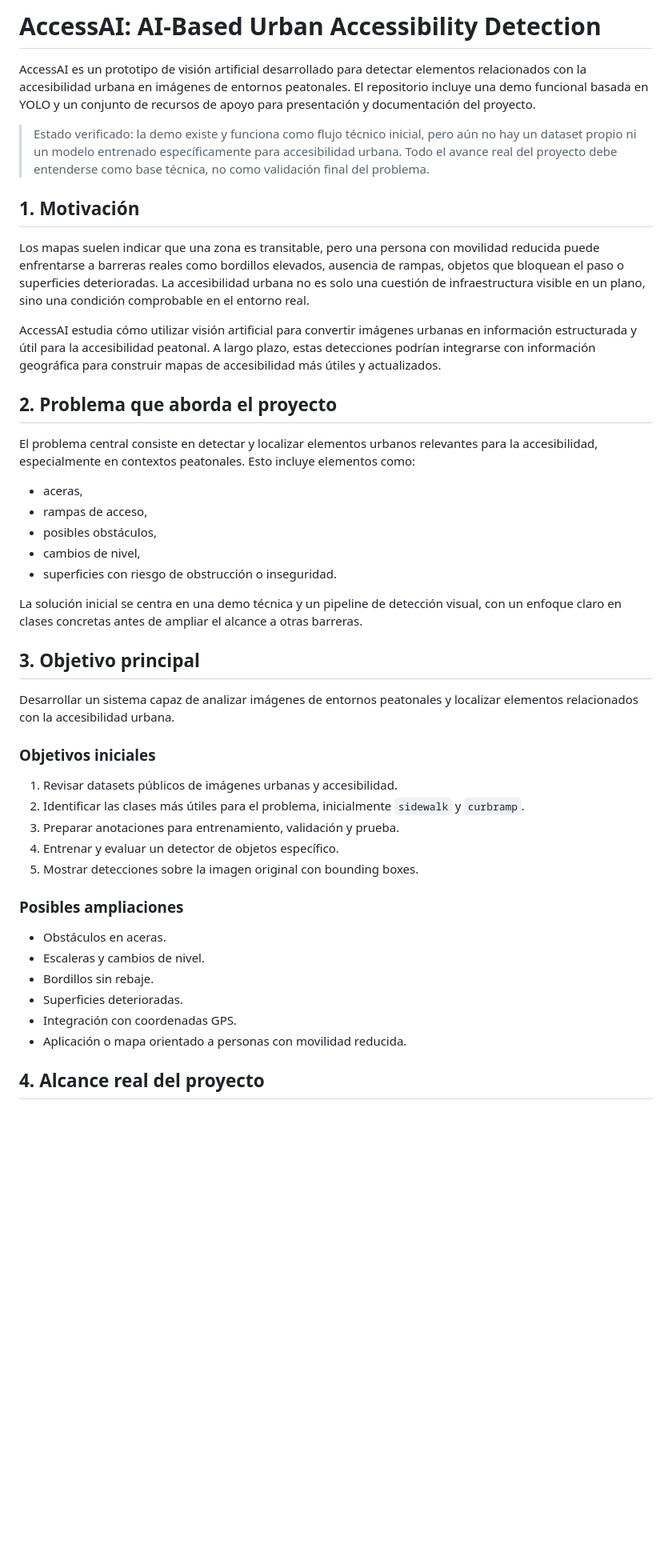
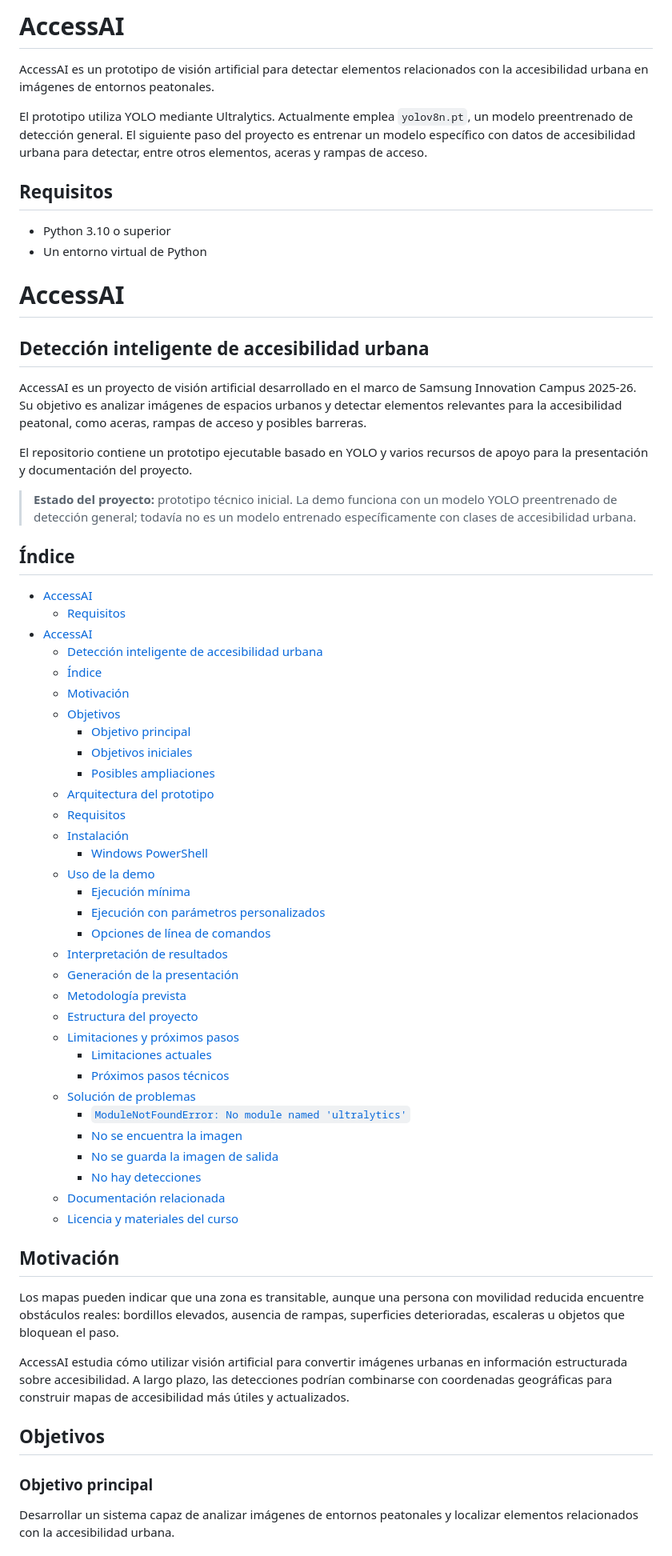
Before and after one commit to MohamedElderkaoui/Proyectos-iaa, a Markdown page: README.md, the part around one of its changes. Shown at 80% size. Rendered like a GitHub page; blank space fills up the shorter version.

Commit message:
Refactor PLAN.md and README.md for clarity; update project objectives and status

```diff
--- a/README.md
+++ b/README.md
@@ -1,47 +1,67 @@
-# AccessAI: AI-Based Urban Accessibility Detection
+# AccessAI
 
-AccessAI es un prototipo de visión artificial desarrollado para detectar elementos relacionados con la accesibilidad urbana en imágenes de entornos peatonales. El repositorio incluye una demo funcional basada en YOLO y un conjunto de recursos de apoyo para presentación y documentación del proyecto.
+AccessAI es un prototipo de visión artificial para detectar elementos relacionados con la accesibilidad urbana en imágenes de entornos peatonales.
 
-> Estado verificado: la demo existe y funciona como flujo técnico inicial, pero aún no hay un dataset propio ni un modelo entrenado específicamente para accesibilidad urbana. Todo el avance real del proyecto debe entenderse como base técnica, no como validación final del problema.
+El prototipo utiliza YOLO mediante Ultralytics. Actualmente emplea `yolov8n.pt`, un modelo preentrenado de detección general. El siguiente paso del proyecto es entrenar un modelo específico con datos de accesibilidad urbana para detectar, entre otros elementos, aceras y rampas de acceso.
 
-## 1. Motivación
+## Requisitos
 
-Los mapas suelen indicar que una zona es transitable, pero una persona con movilidad reducida puede enfrentarse a barreras reales como bordillos elevados, ausencia de rampas, objetos que bloquean el paso o superficies deterioradas. La accesibilidad urbana no es solo una cuestión de infraestructura visible en un plano, sino una condición comprobable en el entorno real.
+- Python 3.10 o superior
+- Un entorno virtual de Python
+ # AccessAI
 
-AccessAI estudia cómo utilizar visión artificial para convertir imágenes urbanas en información estructurada y útil para la accesibilidad peatonal. A largo plazo, estas detecciones podrían integrarse con información geográfica para construir mapas de accesibilidad más útiles y actualizados.
+ ## Detección inteligente de accesibilidad urbana
 
-## 2. Problema que aborda el proyecto
+ AccessAI es un proyecto de visión artificial desarrollado en el marco de Samsung Innovation Campus 2025-26. Su objetivo es analizar imágenes de espacios urbanos y detectar elementos relevantes para la accesibilidad peatonal, como aceras, rampas de acceso y posibles barreras.
 
-El problema central consiste en detectar y localizar elementos urbanos relevantes para la accesibilidad, especialmente en contextos peatonales. Esto incluye elementos como:
+ El repositorio contiene un prototipo ejecutable basado en YOLO y varios recursos de apoyo para la presentación y documentación del proyecto.
 
-- aceras,
-- rampas de acceso,
-- posibles obstáculos,
-- cambios de nivel,
-- superficies con riesgo de obstrucción o inseguridad.
+ > **Estado del proyecto:** prototipo técnico inicial. La demo funciona con un modelo YOLO preentrenado de detección general; todavía no es un modelo entrenado específicamente con clases de accesibilidad urbana.
 
-La solución inicial se centra en una demo técnica y un pipeline de detección visual, con un enfoque claro en clases concretas antes de ampliar el alcance a otras barreras.
+ ## Índice
 
-## 3. Objetivo principal
+- [AccessAI](#accessai)
+  - [Requisitos](#requisitos)
+- [AccessAI](#accessai-1)
+  - [Detección inteligente de accesibilidad urbana](#detección-inteligente-de-accesibilidad-urbana)
+  - [Índice](#índice)
+  - [Motivación](#motivación)
+  - [Objetivos](#objetivos)
+    - [Objetivo principal](#objetivo-principal)
+    - [Objetivos iniciales](#objetivos-iniciales)
+    - [Posibles ampliaciones](#posibles-ampliaciones)
+  - [Arquitectura del prototipo](#arquitectura-del-prototipo)
+  - [Requisitos](#requisitos-1)
+  - [Instalación](#instalación)
+    - [Windows PowerShell](#windows-powershell)
+  - [Uso de la demo](#uso-de-la-demo)
+    - [Ejecución mínima](#ejecución-mínima)
+    - [Ejecución con parámetros personalizados](#ejecución-con-parámetros-personalizados)
+    - [Opciones de línea de comandos](#opciones-de-línea-de-comandos)
+  - [Interpretación de resultados](#interpretación-de-resultados)
+  - [Generación de la presentación](#generación-de-la-presentación)
+  - [Metodología prevista](#metodología-prevista)
+  - [Estructura del proyecto](#estructura-del-proyecto)
+  - [Limitaciones y próximos pasos](#limitaciones-y-próximos-pasos)
+    - [Limitaciones actuales](#limitaciones-actuales)
+    - [Próximos pasos técnicos](#próximos-pasos-técnicos)
+  - [Solución de problemas](#solución-de-problemas)
+    - [`ModuleNotFoundError: No module named 'ultralytics'`](#modulenotfounderror-no-module-named-ultralytics)
+    - [No se encuentra la imagen](#no-se-encuentra-la-imagen)
+    - [No se guarda la imagen de salida](#no-se-guarda-la-imagen-de-salida)
+    - [No hay detecciones](#no-hay-detecciones)
+  - [Documentación relacionada](#documentación-relacionada)
+  - [Licencia y materiales del curso](#licencia-y-materiales-del-curso)
 
-Desarrollar un sistema capaz de analizar imágenes de entornos peatonales y localizar elementos relacionados con la accesibilidad urbana.
+ ## Motivación
 
-### Objetivos iniciales
+ Los mapas pueden indicar que una zona es transitable, aunque una persona con movilidad reducida encuentre obstáculos reales: bordillos elevados, ausencia de rampas, superficies deterioradas, escaleras u objetos que bloquean el paso.
 
-1. Revisar datasets públicos de imágenes urbanas y accesibilidad.
-2. Identificar las clases más útiles para el problema, inicialmente `sidewalk` y `curbramp`.
-3. Preparar anotaciones para entrenamiento, validación y prueba.
-4. Entrenar y evaluar un detector de objetos específico.
-5. Mostrar detecciones sobre la imagen original con bounding boxes.
+ AccessAI estudia cómo utilizar visión artificial para convertir imágenes urbanas en información estructurada sobre accesibilidad. A largo plazo, las detecciones podrían combinarse con coordenadas geográficas para construir mapas de accesibilidad más útiles y actualizados.
 
-### Posibles ampliaciones
+ ## Objetivos
 
-- Obstáculos en aceras.
-- Escaleras y cambios de nivel.
-- Bordillos sin rebaje.
-- Superficies deterioradas.
-- Integración con coordenadas GPS.
-- Aplicación o mapa orientado a personas con movilidad reducida.
+ ### Objetivo principal
 
-## 4. Alcance real del proyecto
+ Desarrollar un sistema capaz de analizar imágenes de entornos peatonales y localizar elementos relacionados con la accesibilidad urbana.
 
```
Also changed, not shown: other parts of README.md (+174 -183 lines), PLAN.md (+45 -104 lines).
